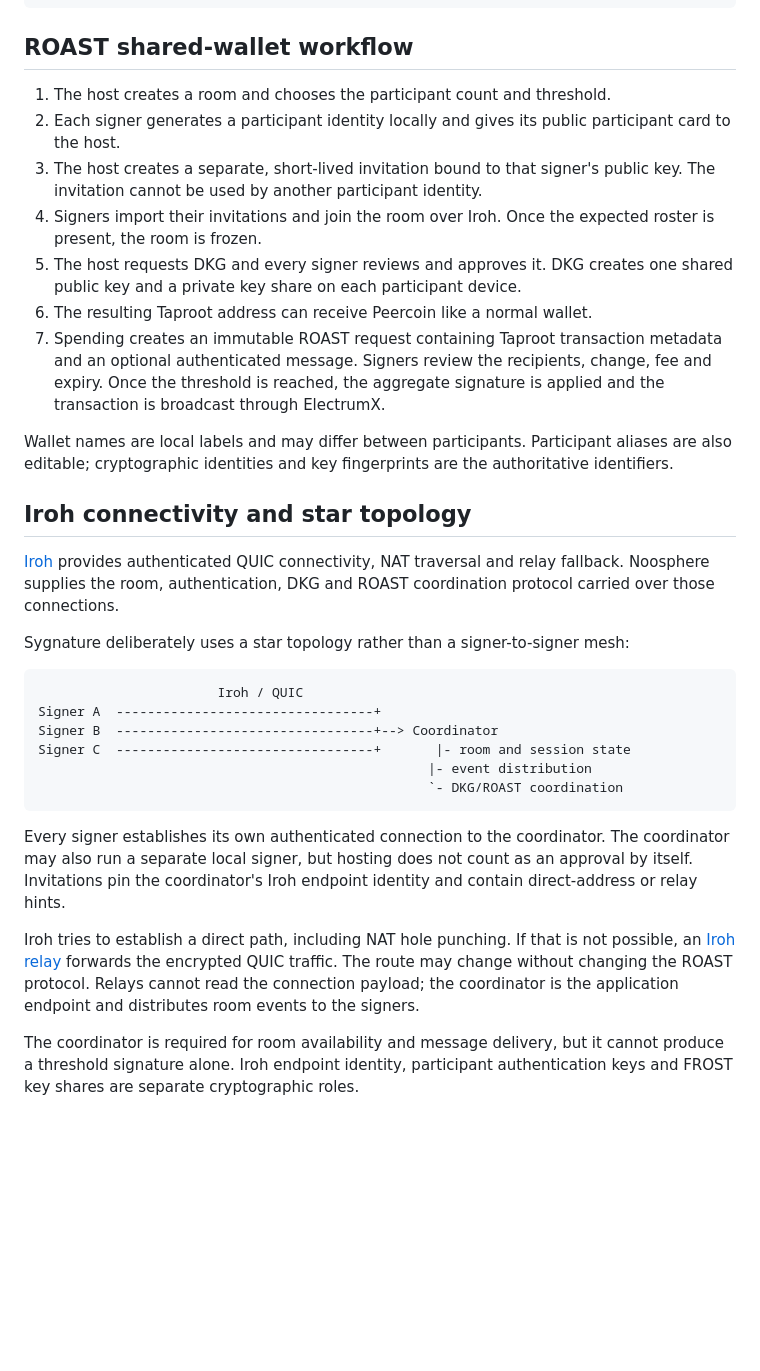
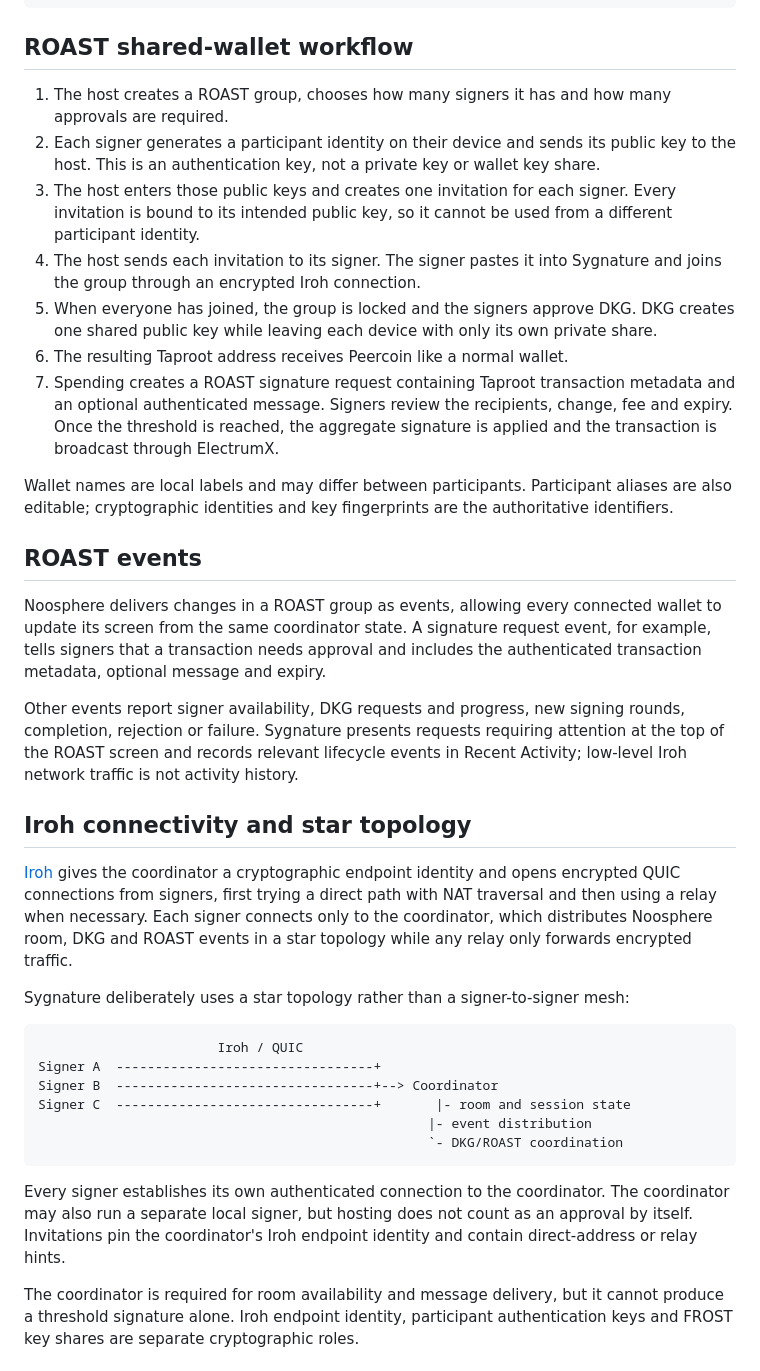
Before and after one commit to peerchemist/sygnature, a Markdown page: README.md, the part around the change. GitHub-like rendering; blank space fills up the shorter version.

Commit message:
Clarify ROAST events and setup workflow

```diff
--- a/README.md
+++ b/README.md
@@ -31,17 +31,21 @@ Create or import recovery phrase
 
 ## ROAST shared-wallet workflow
 
-1. The host creates a room and chooses the participant count and threshold.
-2. Each signer generates a participant identity locally and gives its public
-   participant card to the host.
-3. The host creates a separate, short-lived invitation bound to that signer's
-   public key. The invitation cannot be used by another participant identity.
-4. Signers import their invitations and join the room over Iroh. Once the
-   expected roster is present, the room is frozen.
-5. The host requests DKG and every signer reviews and approves it. DKG creates
-   one shared public key and a private key share on each participant device.
-6. The resulting Taproot address can receive Peercoin like a normal wallet.
-7. Spending creates an immutable ROAST request containing Taproot transaction
+1. The host creates a ROAST group, chooses how many signers it has and how many
+   approvals are required.
+2. Each signer generates a participant identity on their device and sends its
+   public key to the host. This is an authentication key, not a private key or
+   wallet key share.
+3. The host enters those public keys and creates one invitation for each
+   signer. Every invitation is bound to its intended public key, so it cannot
+   be used from a different participant identity.
+4. The host sends each invitation to its signer. The signer pastes it into
+   Sygnature and joins the group through an encrypted Iroh connection.
+5. When everyone has joined, the group is locked and the signers approve DKG.
+   DKG creates one shared public key while leaving each device with only its
+   own private share.
+6. The resulting Taproot address receives Peercoin like a normal wallet.
+7. Spending creates a ROAST signature request containing Taproot transaction
    metadata and an optional authenticated message. Signers review the
    recipients, change, fee and expiry. Once the threshold is reached, the
    aggregate signature is applied and the transaction is broadcast through
@@ -51,11 +55,26 @@ Wallet names are local labels and may differ between participants. Participant
 aliases are also editable; cryptographic identities and key fingerprints are
 the authoritative identifiers.
 
+## ROAST events
+
+Noosphere delivers changes in a ROAST group as events, allowing every connected
+wallet to update its screen from the same coordinator state. A signature
+request event, for example, tells signers that a transaction needs approval and
+includes the authenticated transaction metadata, optional message and expiry.
+
+Other events report signer availability, DKG requests and progress, new signing
+rounds, completion, rejection or failure. Sygnature presents requests requiring
+attention at the top of the ROAST screen and records relevant lifecycle events
+in Recent Activity; low-level Iroh network traffic is not activity history.
+
 ## Iroh connectivity and star topology
 
-[Iroh](https://www.iroh.computer/) provides authenticated QUIC connectivity,
-NAT traversal and relay fallback. Noosphere supplies the room, authentication,
-DKG and ROAST coordination protocol carried over those connections.
+[Iroh](https://www.iroh.computer/) gives the coordinator a cryptographic
+endpoint identity and opens encrypted QUIC connections from signers, first
+trying a direct path with NAT traversal and then using a relay when necessary.
+Each signer connects only to the coordinator, which distributes Noosphere room,
+DKG and ROAST events in a star topology while any relay only forwards encrypted
+traffic.
 
 Sygnature deliberately uses a star topology rather than a signer-to-signer
 mesh:
@@ -73,12 +92,6 @@ Every signer establishes its own authenticated connection to the coordinator.
 The coordinator may also run a separate local signer, but hosting does not
 count as an approval by itself. Invitations pin the coordinator's Iroh endpoint
 identity and contain direct-address or relay hints.
-
-Iroh tries to establish a direct path, including NAT hole punching. If that is
-not possible, an [Iroh relay](https://www.iroh.computer/services/hosting)
-forwards the encrypted QUIC traffic. The route may change without changing the
-ROAST protocol. Relays cannot read the connection payload; the coordinator is
-the application endpoint and distributes room events to the signers.
 
 The coordinator is required for room availability and message delivery, but it
 cannot produce a threshold signature alone. Iroh endpoint identity, participant
```
